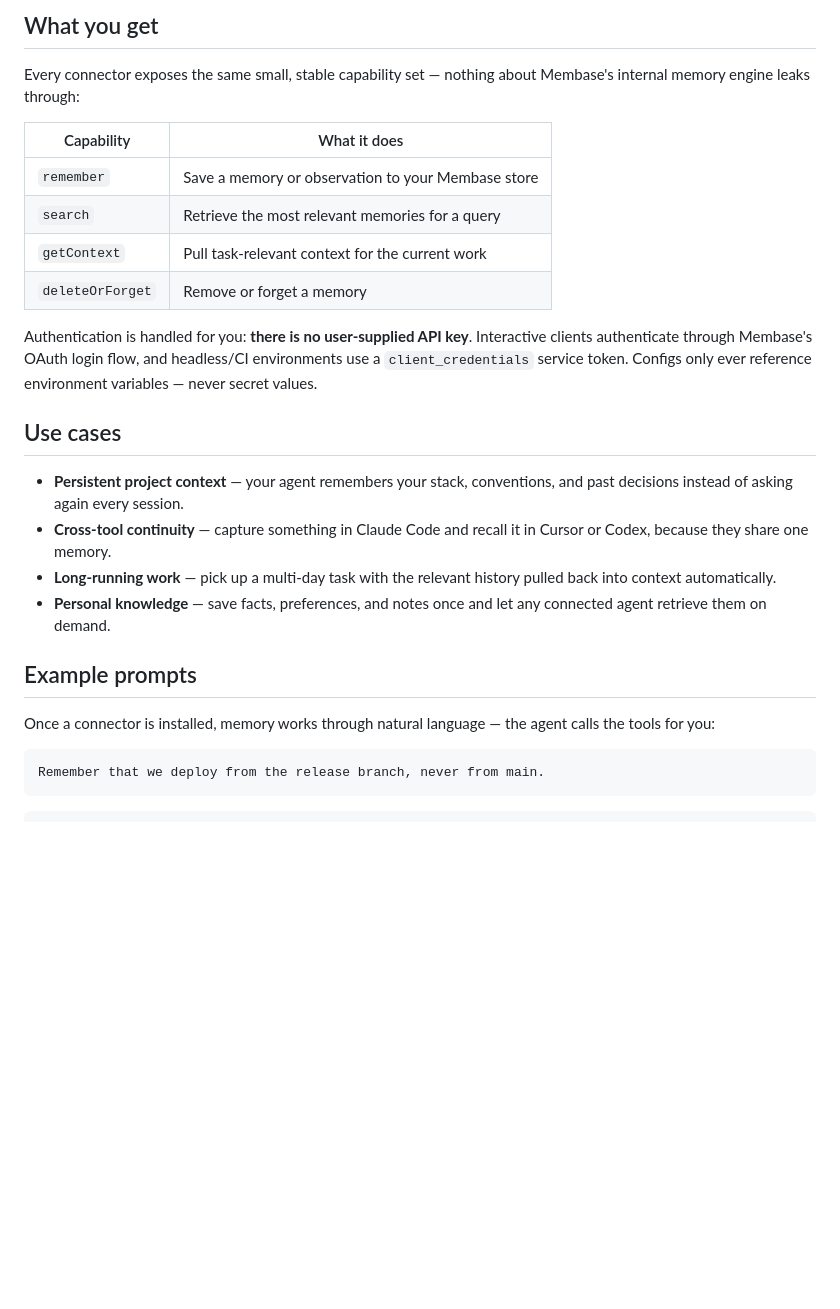
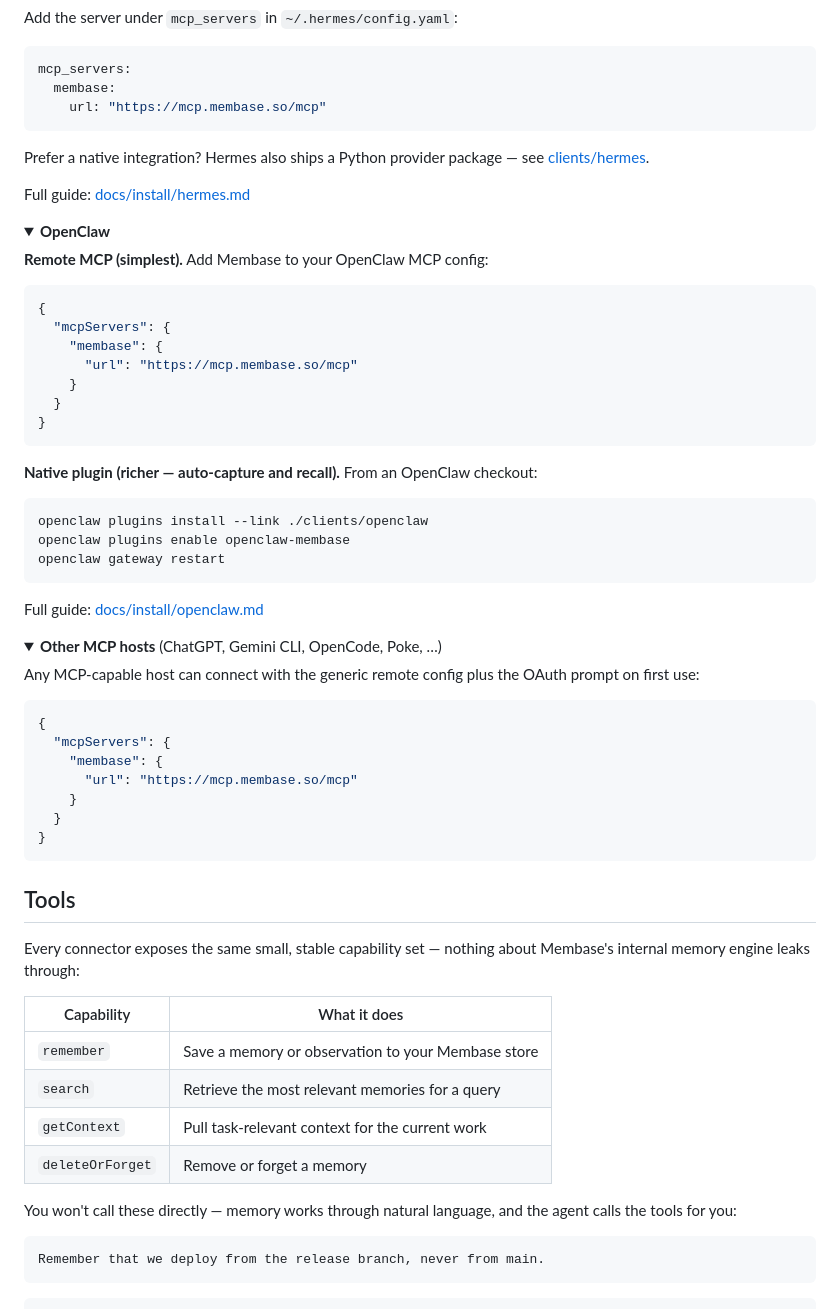
Before and after one commit to aristoapp/membase, a Markdown page: README.md, the part around one of its changes. Rendered like a GitHub page; folded sections open; blank space fills up the shorter version.

````diff
--- a/README.md
+++ b/README.md
@@ -89,5 +127,65 @@ generic MCP URL) can connect using the remote server shown in
 
-## What you get
+Add the server under `mcp_servers` in `~/.hermes/config.yaml`:
+
+```yaml
+mcp_servers:
+  membase:
+    url: "https://mcp.membase.so/mcp"
+```
+
+Prefer a native integration? Hermes also ships a Python provider package —
+see [clients/hermes](clients/hermes).
+
+Full guide: [docs/install/hermes.md](docs/install/hermes.md)
+
+</details>
+
+<details>
+<summary><b>OpenClaw</b></summary>
+
+**Remote MCP (simplest).** Add Membase to your OpenClaw MCP config:
+
+```json
+{
+  "mcpServers": {
+    "membase": {
+      "url": "https://mcp.membase.so/mcp"
+    }
+  }
+}
+```
+
+**Native plugin (richer — auto-capture and recall).** From an OpenClaw checkout:
+
+```bash
+openclaw plugins install --link ./clients/openclaw
+openclaw plugins enable openclaw-membase
+openclaw gateway restart
+```
+
+Full guide: [docs/install/openclaw.md](docs/install/openclaw.md)
+
+</details>
+
+<details>
+<summary><b>Other MCP hosts</b> (ChatGPT, Gemini CLI, OpenCode, Poke, …)</summary>
+
+Any MCP-capable host can connect with the generic remote config plus the
+OAuth prompt on first use:
+
+```json
+{
+  "mcpServers": {
+    "membase": {
+      "url": "https://mcp.membase.so/mcp"
+    }
+  }
+}
+```
+
+</details>
+
+## Tools
 
 Every connector exposes the same small, stable capability set — nothing about
 Membase's internal memory engine leaks through:
@@ -99,26 +197,8 @@ Membase's internal memory engine leaks through:
 | `getContext` | Pull task-relevant context for the current work |
 | `deleteOrForget` | Remove or forget a memory |
 
-Authentication is handled for you: **there is no user-supplied API key**.
-Interactive clients authenticate through Membase's OAuth login flow, and
-headless/CI environments use a `client_credentials` service token. Configs only
-ever reference environment variables — never secret values.
-
-## Use cases
-
-- **Persistent project context** — your agent remembers your stack, conventions,
-  and past decisions instead of asking again every session.
-- **Cross-tool continuity** — capture something in Claude Code and recall it in
-  Cursor or Codex, because they share one memory.
-- **Long-running work** — pick up a multi-day task with the relevant history
-  pulled back into context automatically.
-- **Personal knowledge** — save facts, preferences, and notes once and let any
-  connected agent retrieve them on demand.
-
-## Example prompts
-
-Once a connector is installed, memory works through natural language — the agent
-calls the tools for you:
+You won't call these directly — memory works through natural language, and the
+agent calls the tools for you:
 
 ```txt
 Remember that we deploy from the release branch, never from main.
````
Also changed, not shown: other parts of README.md (+96 -91 lines).
